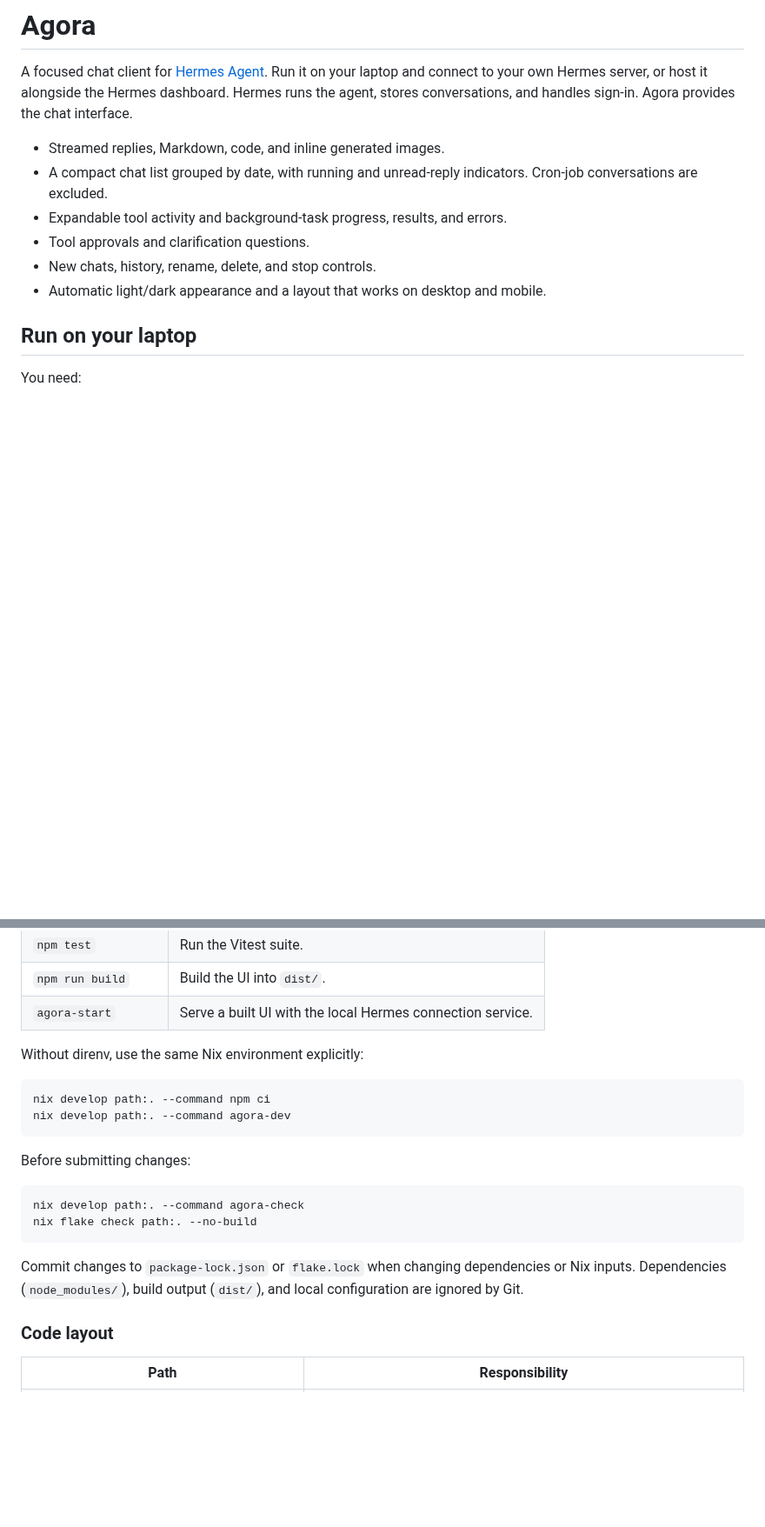
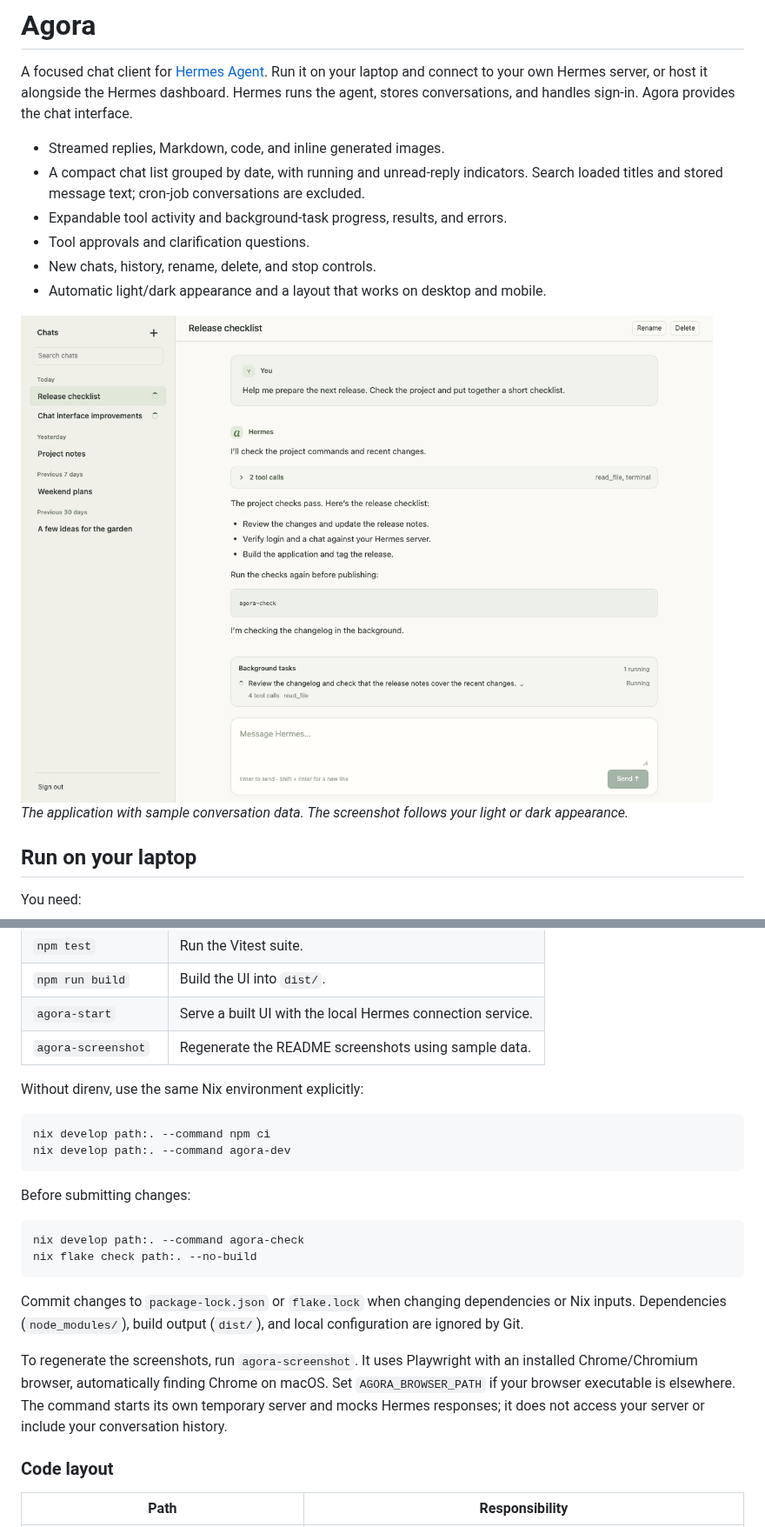
Before and after one commit to victorjacobs/agora, a Markdown page: README.md, 2 parts joined by grey strips. Shown at 87% size. Drawn GitHub-style; pictures changed too: docs/screenshots/chat-light.png (added); blank space fills up the shorter version.

Commit message:
Add conversation search and reproducible README screenshots

```diff
--- a/README.md
+++ b/README.md
@@ -7,11 +7,18 @@ sign-in. Agora provides the chat interface.
 
 - Streamed replies, Markdown, code, and inline generated images.
 - A compact chat list grouped by date, with running and unread-reply indicators.
-  Cron-job conversations are excluded.
+  Search loaded titles and stored message text; cron-job conversations are excluded.
 - Expandable tool activity and background-task progress, results, and errors.
 - Tool approvals and clarification questions.
 - New chats, history, rename, delete, and stop controls.
 - Automatic light/dark appearance and a layout that works on desktop and mobile.
+
+<picture>
+  <source media="(prefers-color-scheme: dark)" srcset="docs/screenshots/chat-dark.png">
+  <img src="docs/screenshots/chat-light.png" alt="Agora showing a conversation, chat search, tool activity, and a background task" width="1280">
+</picture>
+
+*The application with sample conversation data. The screenshot follows your light or dark appearance.*
 
 ## Run on your laptop
 
@@ -94,6 +101,7 @@ After `direnv allow` and `npm ci`:
 | `npm test` | Run the Vitest suite. |
 | `npm run build` | Build the UI into `dist/`. |
 | `agora-start` | Serve a built UI with the local Hermes connection service. |
+| `agora-screenshot` | Regenerate the README screenshots using sample data. |
 
 Without direnv, use the same Nix environment explicitly:
 
@@ -112,6 +120,12 @@ nix flake check path:. --no-build
 Commit changes to `package-lock.json` or `flake.lock` when changing dependencies
 or Nix inputs. Dependencies (`node_modules/`), build output (`dist/`), and local
 configuration are ignored by Git.
+
+To regenerate the screenshots, run `agora-screenshot`. It uses Playwright with
+an installed Chrome/Chromium browser, automatically finding Chrome on macOS.
+Set `AGORA_BROWSER_PATH` if your browser executable is elsewhere. The command
+starts its own temporary server and mocks Hermes responses; it does not access
+your server or include your conversation history.
 
 ### Code layout
 
```
Also changed, not shown: docs/integration.md (+10 -0 lines), docs/screenshots/chat-dark.png (added), 13 other files.
